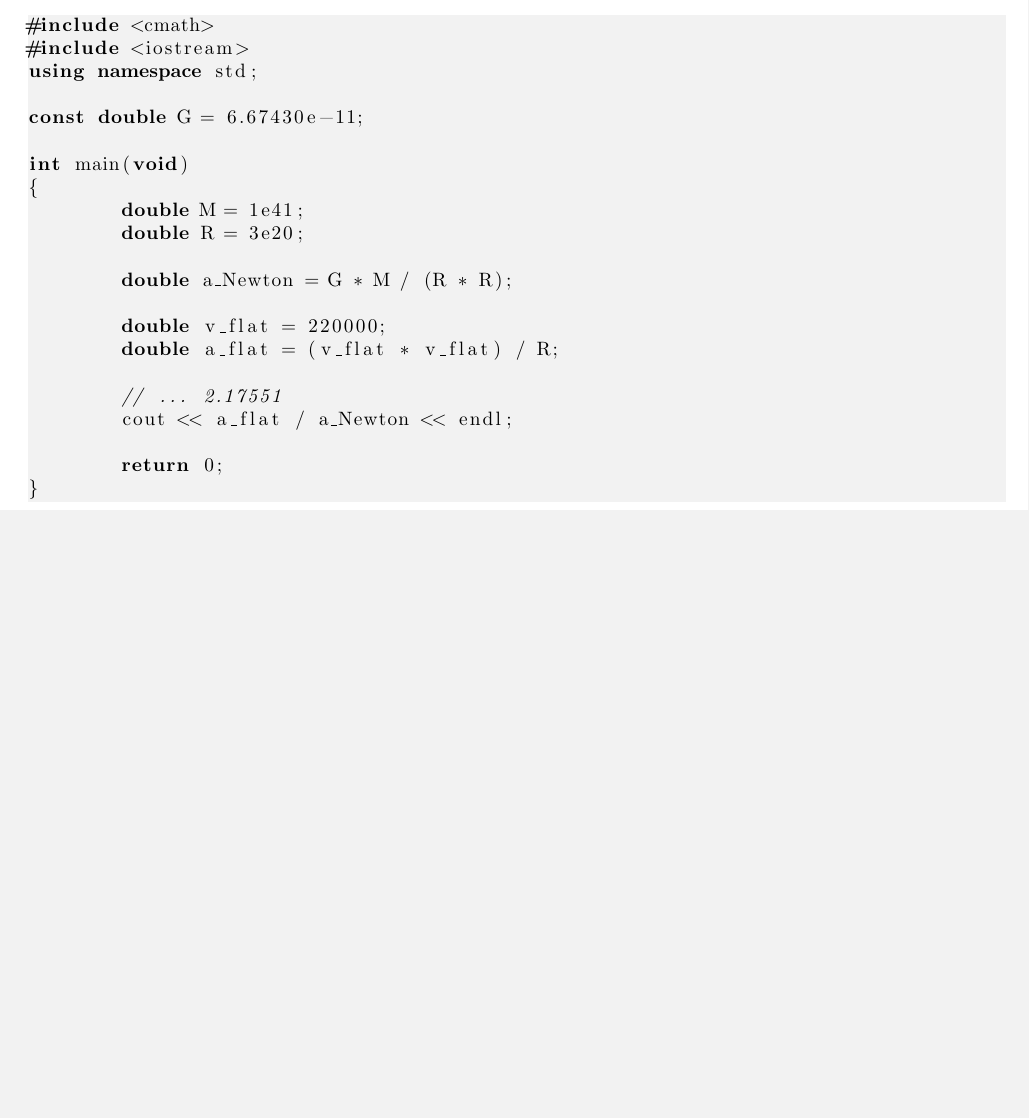
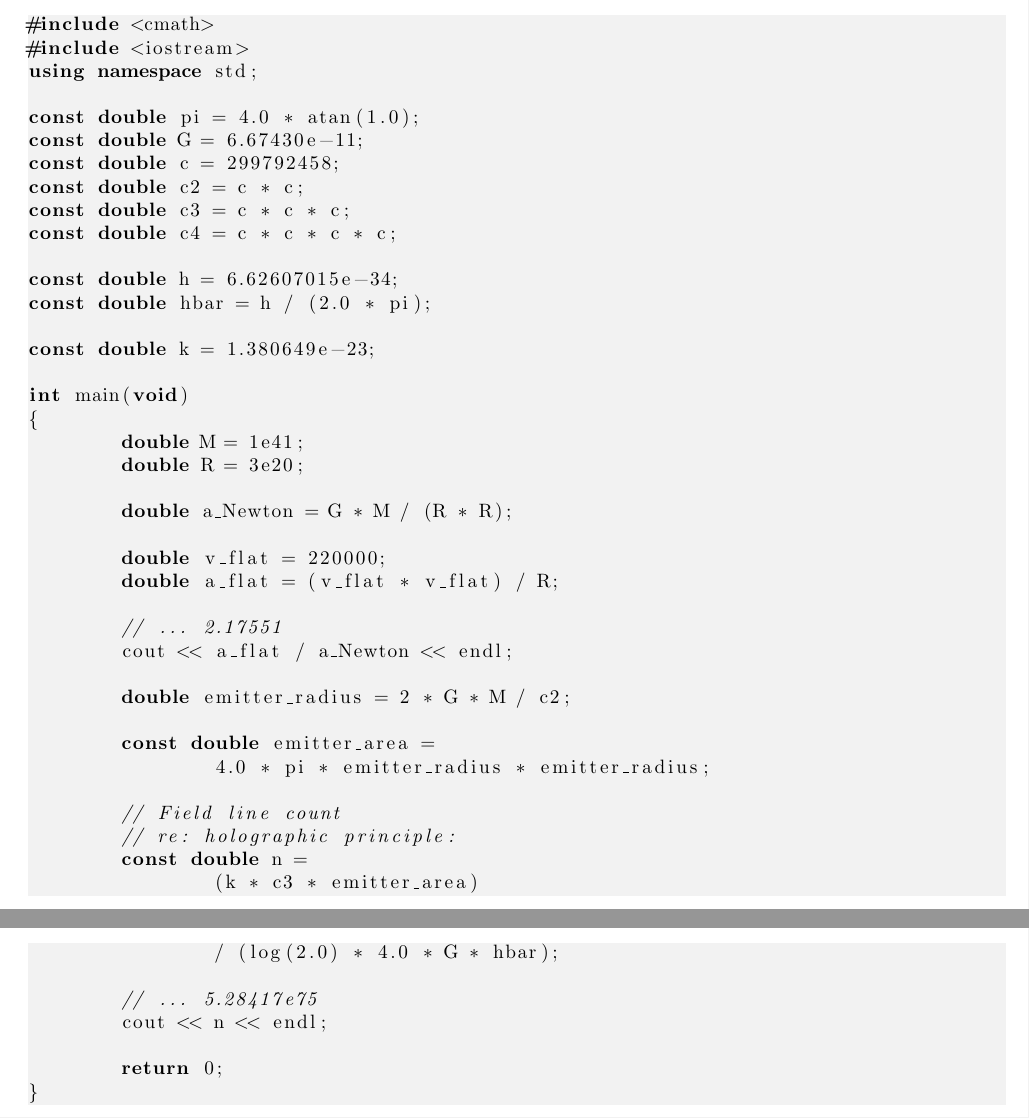
Before and after one commit to sjhalayka/papers, a LaTeX paper (numerical_anisotropic_newtonian_gravitation/bezier_escape.tex): part of page 4 of 7 before the commit and two parts of pages 4 and 5 of 8 after it, the two joined at a grey line, cut so that both start at the same text, the shorter picture padded with empty space. Compiled offline with pdfLaTeX.

Commit message:
Add files via upload

```diff
--- a/numerical_anisotropic_newtonian_gravitation/bezier_escape.tex
+++ b/numerical_anisotropic_newtonian_gravitation/bezier_escape.tex
@@ -224,7 +225,17 @@ For instance, for the Galactic orbit of the Solar System at $R = $ 3e20 metres,
 #include <iostream>
 using namespace std;
 
+const double pi = 4.0 * atan(1.0);
 const double G = 6.67430e-11;
+const double c = 299792458;
+const double c2 = c * c;
+const double c3 = c * c * c;
+const double c4 = c * c * c * c;
+
+const double h = 6.62607015e-34;
+const double hbar = h / (2.0 * pi);
+
+const double k = 1.380649e-23;
 
 int main(void)
 {
@@ -238,6 +249,20 @@ int main(void)
 
 	// ... 2.17551
 	cout << a_flat / a_Newton << endl;
+
+	double emitter_radius = 2 * G * M / c2;
+
+	const double emitter_area =
+		4.0 * pi * emitter_radius * emitter_radius;
+
+	// Field line count
+	// re: holographic principle:
+	const double n =
+		(k * c3 * emitter_area)
+		/ (log(2.0) * 4.0 * G * hbar);
+
+	// ... 5.28417e75
+	cout << n << endl;
 
 	return 0;
 }
```
Also changed, not shown: numerical_anisotropic_newtonian_gravitation/bezier_escape.pdf, numerical_anisotropic_newtonian_gravitation/bezier_escape.tex (5 more changed lines).
